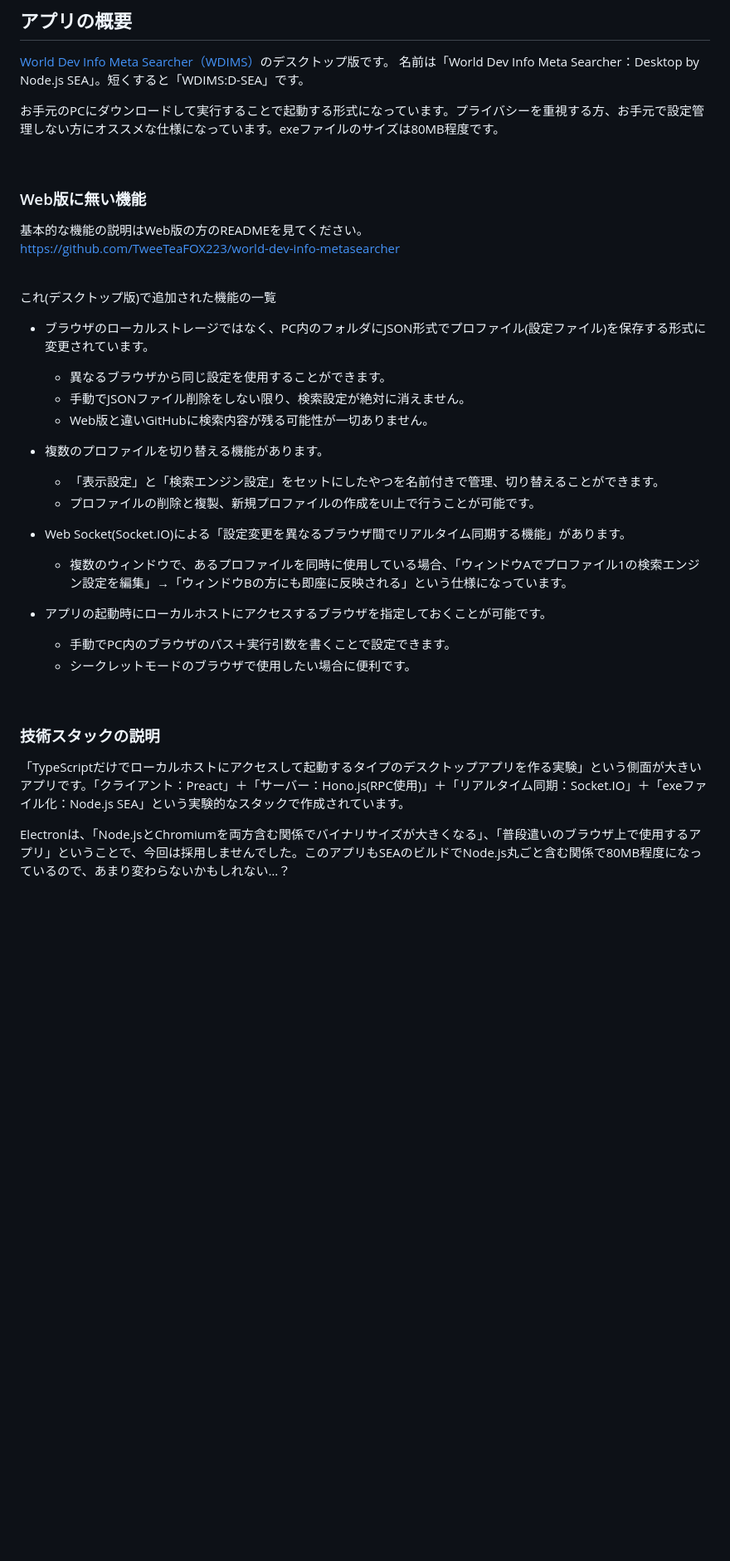
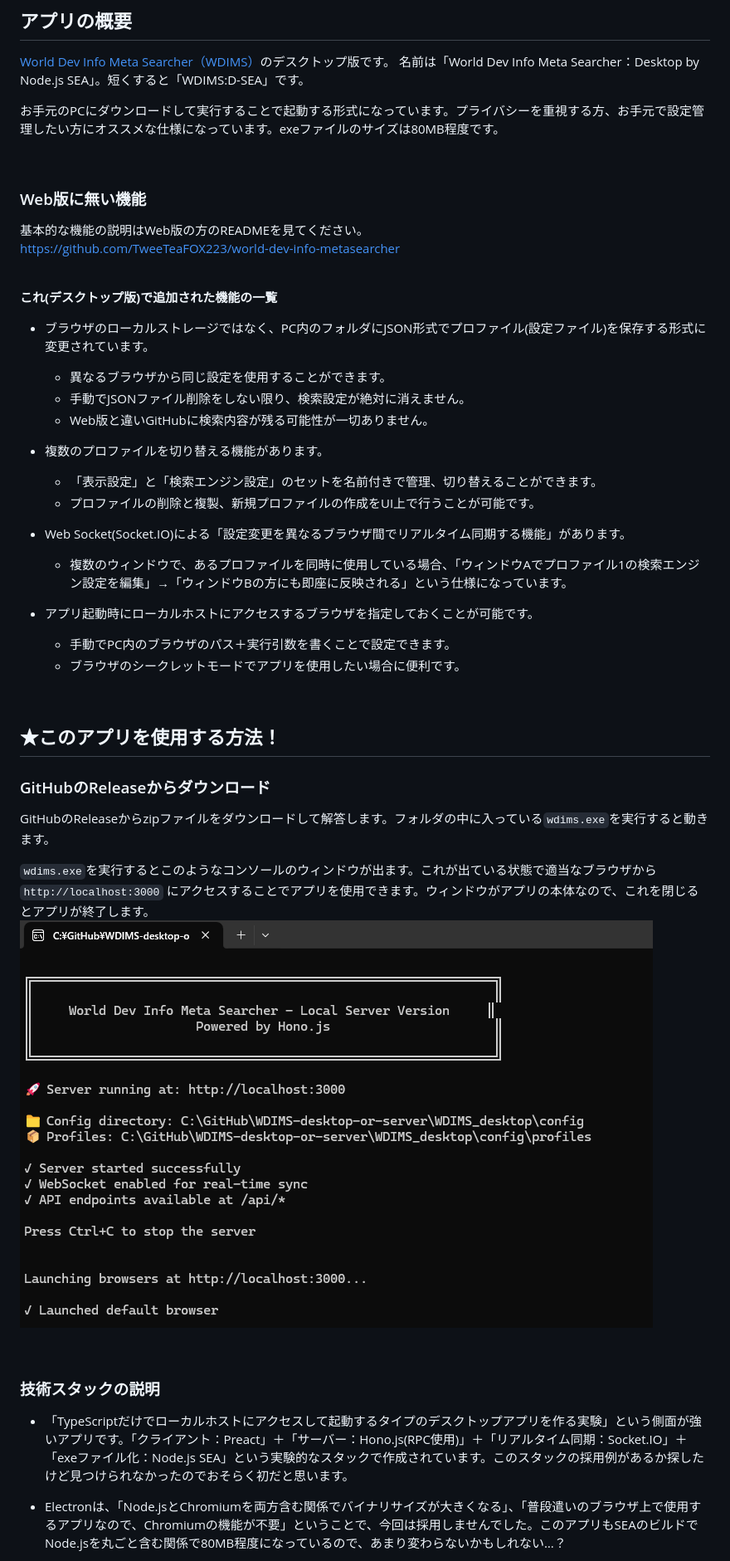
Before and after one commit to TweeTeaFOX223/WDIMS-desktop-by-sea, a Markdown page: README.md, the part around one of its changes. Shown at 83% size. Drawn GitHub-style; pictures changed too: ScreenShot6.png (added); blank space fills up the shorter version.

```diff
--- a/README.md
+++ b/README.md
@@ -9,7 +13,7 @@
 ## アプリの概要
 [World Dev Info Meta Searcher（WDIMS）](https://github.com/TweeTeaFOX223/world-dev-info-metasearcher)のデスクトップ版です。  名前は「World Dev Info Meta Searcher：Desktop by Node.js SEA」。短くすると「WDIMS:D-SEA」です。
 
-お手元のPCにダウンロードして実行することで起動する形式になっています。プライバシーを重視する方、お手元で設定管理しない方にオススメな仕様になっています。exeファイルのサイズは80MB程度です。
+お手元のPCにダウンロードして実行することで起動する形式になっています。プライバシーを重視する方、お手元で設定管理したい方にオススメな仕様になっています。exeファイルのサイズは80MB程度です。
 
 <br>
 
@@ -19,26 +23,38 @@ https://github.com/TweeTeaFOX223/world-dev-info-metasearcher
 
 <br>
 
-これ(デスクトップ版)で追加された機能の一覧
+**これ(デスクトップ版)で追加された機能の一覧**
 - ブラウザのローカルストレージではなく、PC内のフォルダにJSON形式でプロファイル(設定ファイル)を保存する形式に変更されています。
   - 異なるブラウザから同じ設定を使用することができます。
   - 手動でJSONファイル削除をしない限り、検索設定が絶対に消えません。
   - Web版と違いGitHubに検索内容が残る可能性が一切ありません。
 
 - 複数のプロファイルを切り替える機能があります。
-  -  「表示設定」と「検索エンジン設定」をセットにしたやつを名前付きで管理、切り替えることができます。
+  -  「表示設定」と「検索エンジン設定」のセットを名前付きで管理、切り替えることができます。
   -  プロファイルの削除と複製、新規プロファイルの作成をUI上で行うことが可能です。
 
 - Web Socket(Socket.IO)による「設定変更を異なるブラウザ間でリアルタイム同期する機能」があります。
   - 複数のウィンドウで、あるプロファイルを同時に使用している場合、「ウィンドウAでプロファイル1の検索エンジン設定を編集」→「ウィンドウBの方にも即座に反映される」という仕様になっています。
 
-- アプリの起動時にローカルホストにアクセスするブラウザを指定しておくことが可能です。
+- アプリ起動時にローカルホストにアクセスするブラウザを指定しておくことが可能です。
   - 手動でPC内のブラウザのパス＋実行引数を書くことで設定できます。
-  - シークレットモードのブラウザで使用したい場合に便利です。
+  - ブラウザのシークレットモードでアプリを使用したい場合に便利です。
+
+<br>
+
+
+## ★このアプリを使用する方法！
+### GitHubのReleaseからダウンロード
+
+GitHubのReleaseからzipファイルをダウンロードして解答します。フォルダの中に入っている`wdims.exe`を実行すると動きます。
+
+`wdims.exe`を実行するとこのようなコンソールのウィンドウが出ます。これが出ている状態で適当なブラウザから `http://localhost:3000` にアクセスすることでアプリを使用できます。ウィンドウがアプリの本体なので、これを閉じるとアプリが終了します。
+![screenshot6](https://raw.githubusercontent.com/TweeTeaFOX223/WDIMS-desktop-by-sea/refs/heads/main/ScreenShot6.png)
+
 <br>
 
 ### 技術スタックの説明
-「TypeScriptだけでローカルホストにアクセスして起動するタイプのデスクトップアプリを作る実験」という側面が大きいアプリです。「クライアント：Preact」＋「サーバー：Hono.js(RPC使用)」＋「リアルタイム同期：Socket.IO」＋「exeファイル化：Node.js SEA」という実験的なスタックで作成されています。
+- 「TypeScriptだけでローカルホストにアクセスして起動するタイプのデスクトップアプリを作る実験」という側面が強いアプリです。「クライアント：Preact」＋「サーバー：Hono.js(RPC使用)」＋「リアルタイム同期：Socket.IO」＋「exeファイル化：Node.js SEA」という実験的なスタックで作成されています。このスタックの採用例があるか探したけど見つけられなかったのでおそらく初だと思います。
 
-Electronは、「Node.jsとChromiumを両方含む関係でバイナリサイズが大きくなる」、「普段遣いのブラウザ上で使用するアプリ」ということで、今回は採用しませんでした。このアプリもSEAのビルドでNode.js丸ごと含む関係で80MB程度になっているので、あまり変わらないかもしれない…？
+-  Electronは、「Node.jsとChromiumを両方含む関係でバイナリサイズが大きくなる」、「普段遣いのブラウザ上で使用するアプリなので、Chromiumの機能が不要」ということで、今回は採用しませんでした。このアプリもSEAのビルドでNode.jsを丸ごと含む関係で80MB程度になっているので、あまり変わらないかもしれない…？
 
```
Also changed, not shown: other parts of README.md (+16 -19 lines), ScreenShot3A.png (added), ScreenShot3B.png (added).
